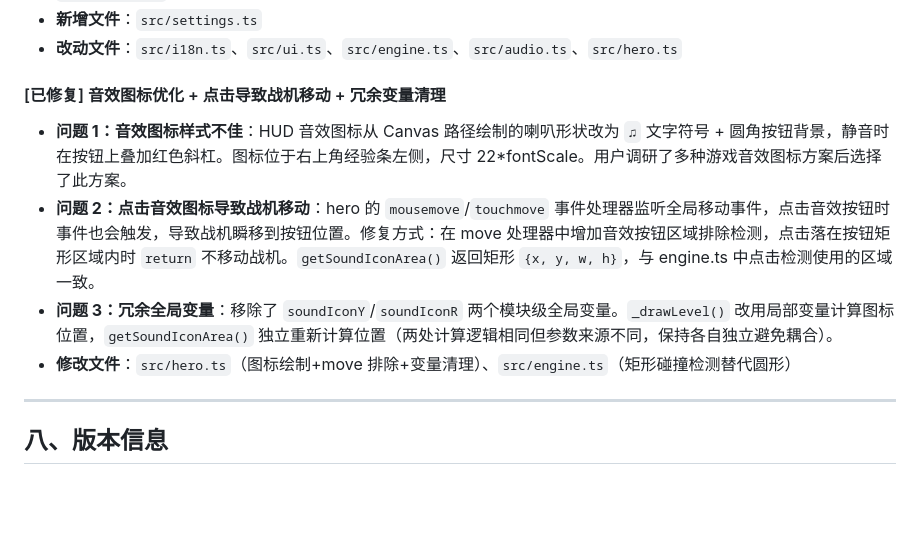
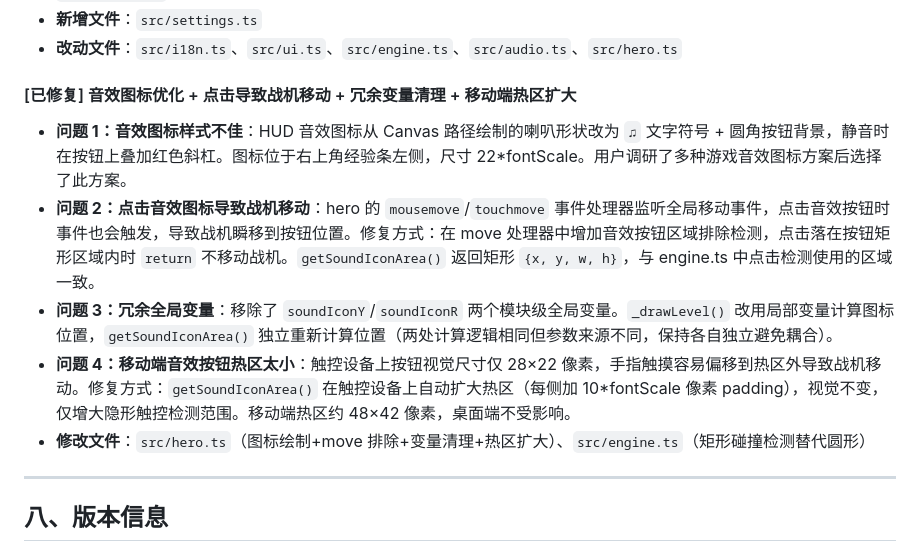
Before and after one commit to cunese2077/web-game, a Markdown page: PROJECT_GUIDE.md, the part around the change. Drawn GitHub-style; blank space fills up the shorter version.

Commit message:
readme：更新项目文档

```diff
--- a/PROJECT_GUIDE.md
+++ b/PROJECT_GUIDE.md
@@ -833,12 +833,13 @@ levelConfig.bonuses.buffDuration.multiplier = 1.05;
 - **新增文件**：`src/settings.ts`
 - **改动文件**：`src/i18n.ts`、`src/ui.ts`、`src/engine.ts`、`src/audio.ts`、`src/hero.ts`
 
-#### [已修复] 音效图标优化 + 点击导致战机移动 + 冗余变量清理
+#### [已修复] 音效图标优化 + 点击导致战机移动 + 冗余变量清理 + 移动端热区扩大
 
 - **问题 1：音效图标样式不佳**：HUD 音效图标从 Canvas 路径绘制的喇叭形状改为 `♫` 文字符号 + 圆角按钮背景，静音时在按钮上叠加红色斜杠。图标位于右上角经验条左侧，尺寸 22*fontScale。用户调研了多种游戏音效图标方案后选择了此方案。
 - **问题 2：点击音效图标导致战机移动**：hero 的 `mousemove`/`touchmove` 事件处理器监听全局移动事件，点击音效按钮时事件也会触发，导致战机瞬移到按钮位置。修复方式：在 move 处理器中增加音效按钮区域排除检测，点击落在按钮矩形区域内时 `return` 不移动战机。`getSoundIconArea()` 返回矩形 `{x, y, w, h}`，与 engine.ts 中点击检测使用的区域一致。
 - **问题 3：冗余全局变量**：移除了 `soundIconY`/`soundIconR` 两个模块级全局变量。`_drawLevel()` 改用局部变量计算图标位置，`getSoundIconArea()` 独立重新计算位置（两处计算逻辑相同但参数来源不同，保持各自独立避免耦合）。
-- **修改文件**：`src/hero.ts`（图标绘制+move 排除+变量清理）、`src/engine.ts`（矩形碰撞检测替代圆形）
+- **问题 4：移动端音效按钮热区太小**：触控设备上按钮视觉尺寸仅 28×22 像素，手指触摸容易偏移到热区外导致战机移动。修复方式：`getSoundIconArea()` 在触控设备上自动扩大热区（每侧加 10*fontScale 像素 padding），视觉不变，仅增大隐形触控检测范围。移动端热区约 48×42 像素，桌面端不受影响。
+- **修改文件**：`src/hero.ts`（图标绘制+move 排除+变量清理+热区扩大）、`src/engine.ts`（矩形碰撞检测替代圆形）
 
 ---
 
```
